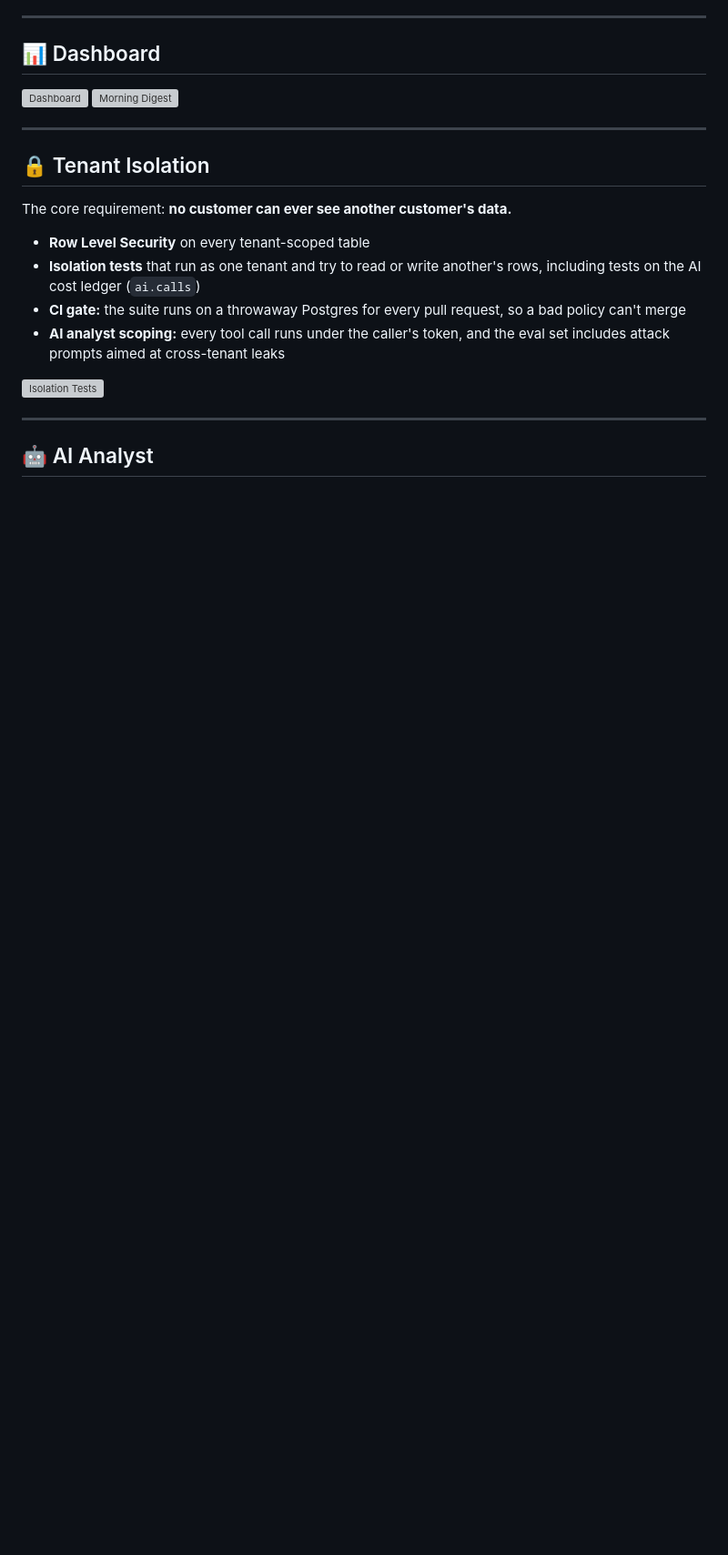
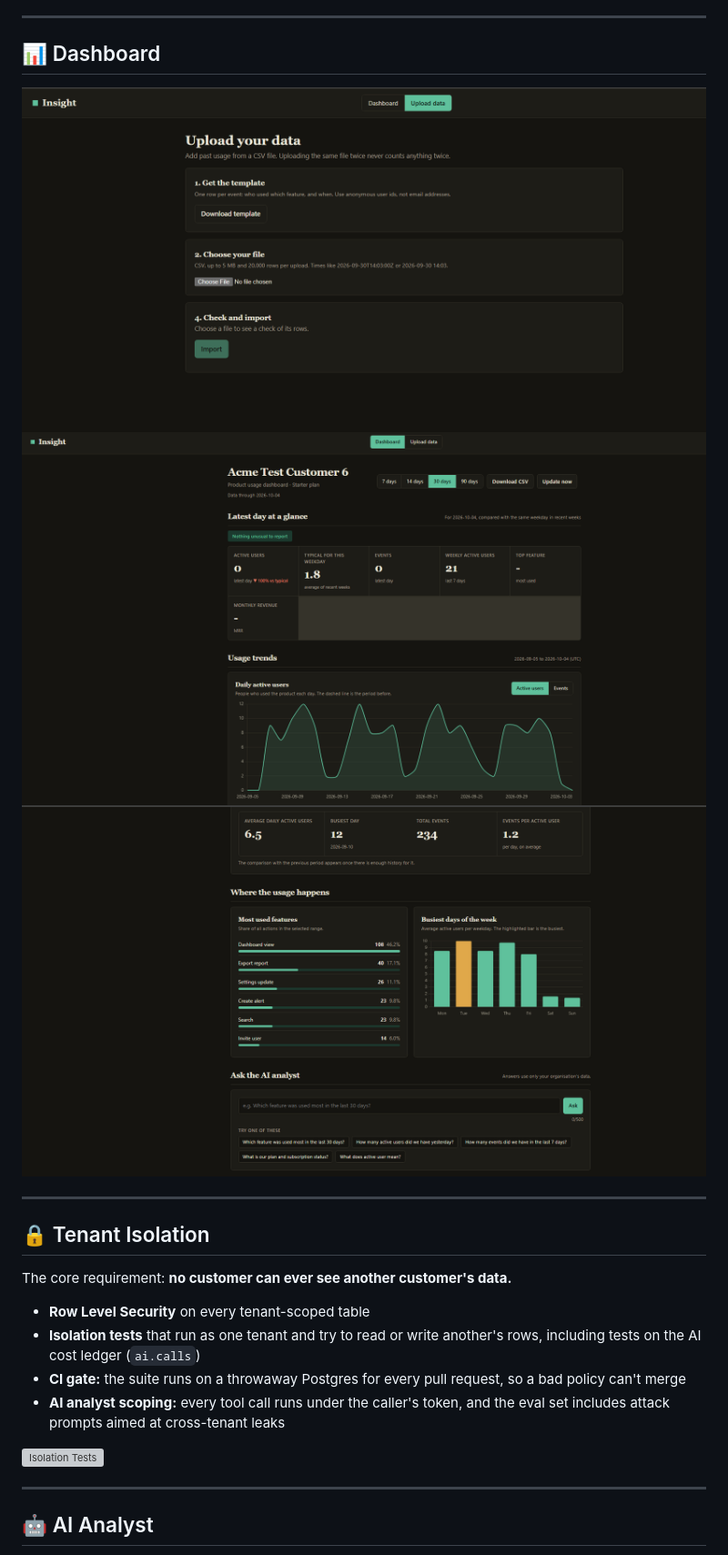
Before and after one commit to Ayan-Ahmad-0/insight, a Markdown page: README.md, the part around the change. Shown at 91% size. GitHub-like rendering; pictures changed too: images/dashboard_1.png (added), images/dashboard_2.png (added), images/dashboard_3.png (added); blank space fills up the shorter version; grey boxes are pictures that could not be loaded.

```diff
--- a/README.md
+++ b/README.md
@@ -70,8 +70,10 @@ Insight is the capstone of a four-week build. It combines a data pipeline, a gro
 ## 📊 Dashboard
 
 <!-- TODO: add screenshots -->
-![Dashboard](images/dashboard.png)
-![Morning Digest](images/morning_digest.png)
+![Dashboard](images/dashboard_1.png)
+![Dashboard](images/dashboard_2.png)
+![Dashboard](images/dashboard_3.png)
+
 
 ---
 
```
